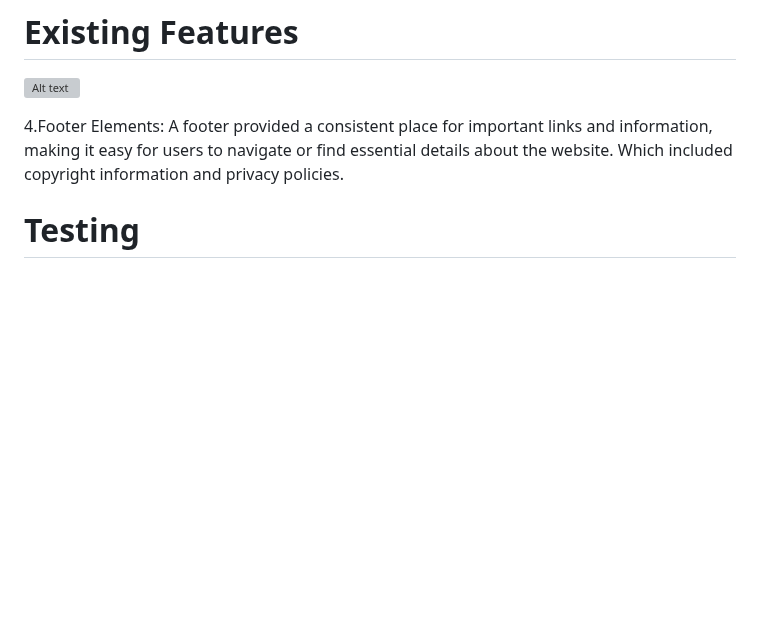
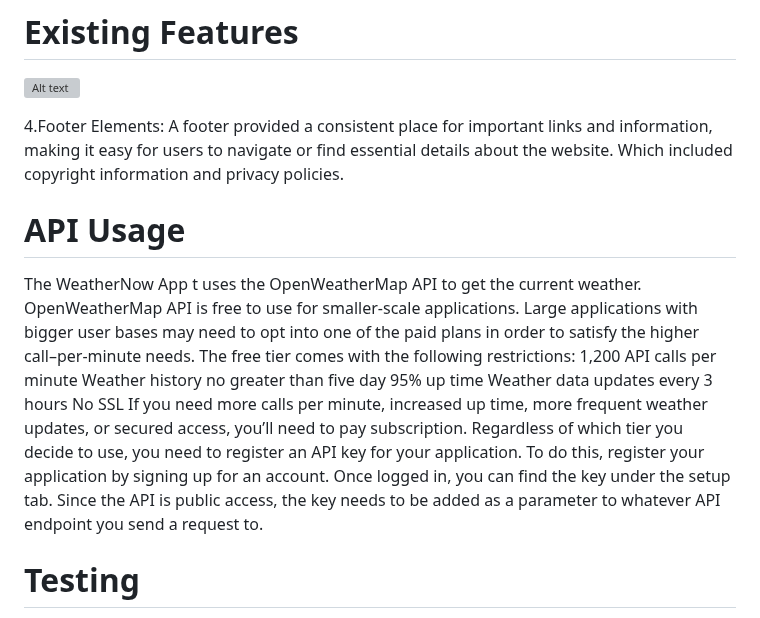
Before and after one commit to enocol/WeatherNow---hackathon2, a Markdown page: README.md, the part around the change. GitHub-like rendering; blank space fills up the shorter version; grey boxes are pictures that could not be loaded.

```diff
--- a/README.md
+++ b/README.md
@@ -38,6 +38,14 @@ This project was developed with the following technologies:
 4.Footer Elements:
 A footer provided a consistent place for important links and information, making it easy for users to navigate or find essential details about the website. Which included copyright information and privacy policies.
 
+# API Usage
+The WeatherNow App t uses the OpenWeatherMap API to get the current weather. OpenWeatherMap API is free to use for smaller-scale applications. Large applications with bigger user bases may need to opt into one of the paid plans in order to satisfy the higher call–per-minute needs. The free tier comes with the following restrictions:
+1,200 API calls per minute
+Weather history no greater than five day
+95% up time
+Weather data updates every 3 hours
+No SSL
+If you need more calls per minute, increased up time, more frequent weather updates, or secured access, you’ll need to pay subscription. Regardless of which tier you decide to use, you need to register an API key for your application. To do this, register your application by signing up for an account. Once logged in, you can find the key under the setup tab. Since the API is public access, the key needs to be added as a parameter to whatever API endpoint you send a request to.
 
 # Testing
 We employed two testing tools to ensure the error-free nature of our code. we utilized validator testing tools, such as:
```
